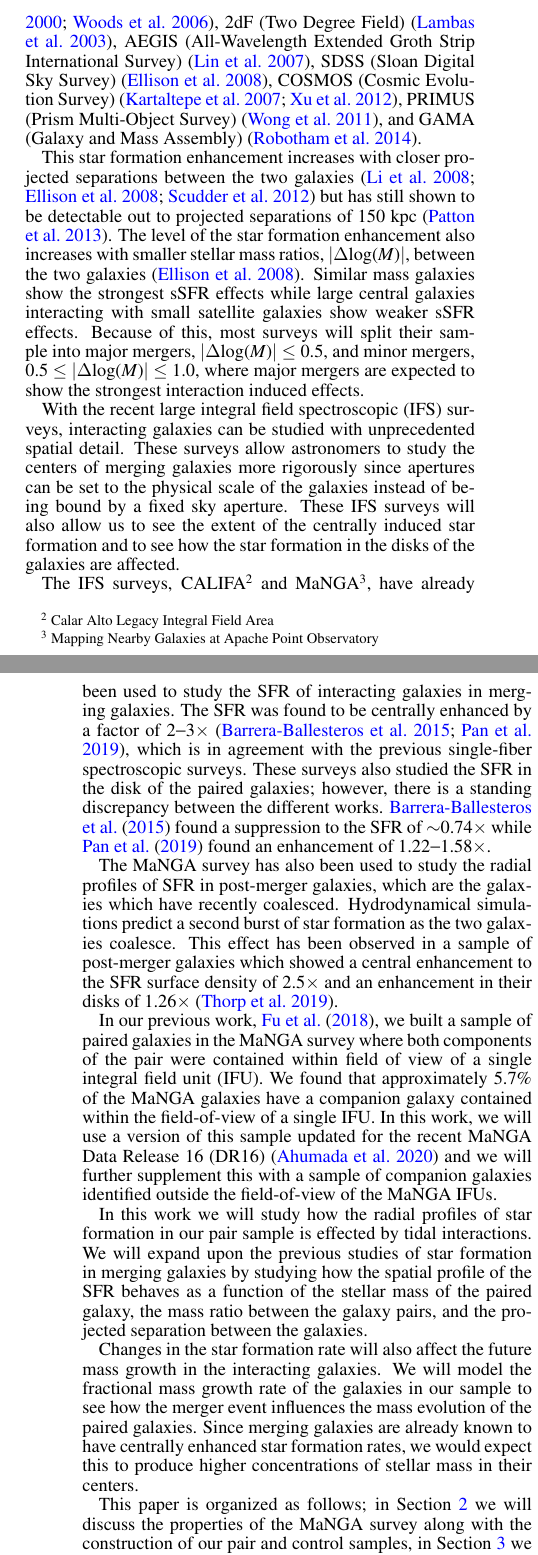
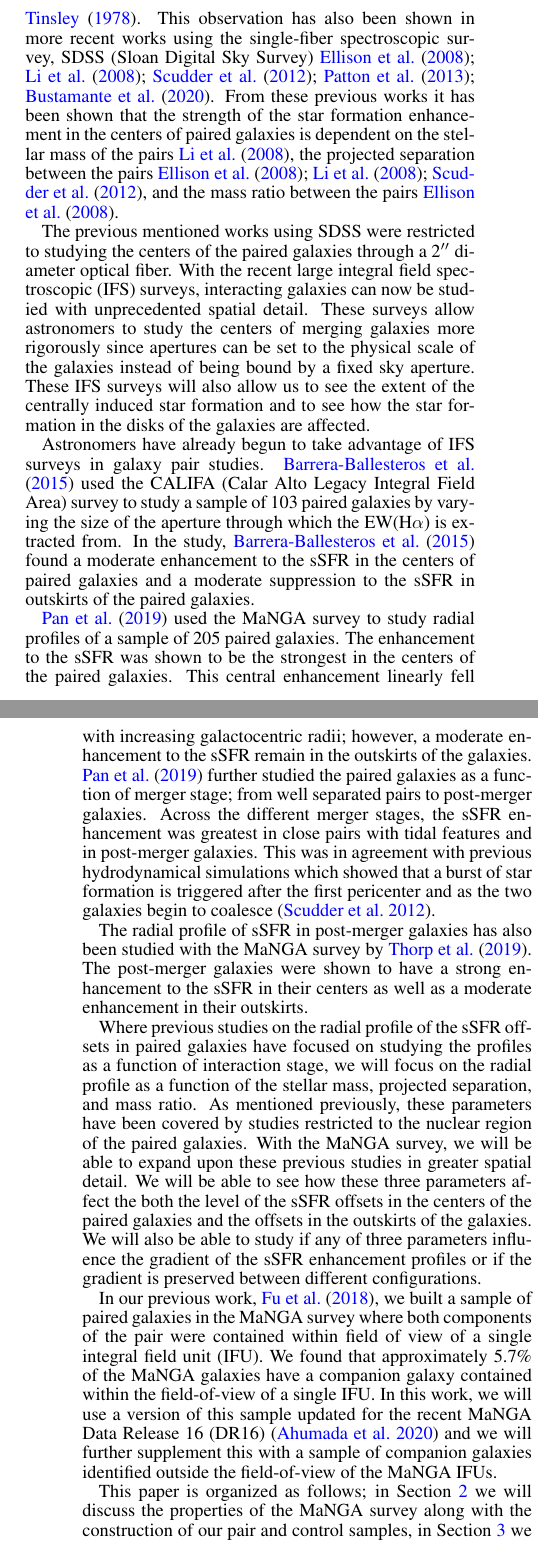
Before and after one commit to jlsteffen/mergersSF, a LaTeX document (maintex.tex): two parts of the columns of pages 1 and 2 of 11 before the commit and two parts of the columns of pages 1 and 2 of 10 after it, joined at a grey line, cut at the place of the change. Compiled offline with pdfLaTeX; a LaTeX package or settings file that is missing is left out.

Commit message:
Revised abstract and Introduction

```diff
--- a/maintex.tex
+++ b/maintex.tex
@@ -50,7 +50,7 @@
 \begin{document}
 
 \title{
-SDSS-IV MaNGA: The Universal Profile of Enhanced Star Formation in Close Galaxy Pairs
+SDSS-IV MaNGA: The Radial Profile of Enhanced Star Formation in Close Galaxy Pairs
 }
 
 \author{
@@ -79,27 +78,23 @@ The internal dynamics of these interacting galaxies were first modeled in the se
 When the gas-inflows impact upon the gases in the nucleus of galaxy a burst of new star formation in triggered \citep{Barnes:1996, Mihos:1996}. These gas inflows will also bring metal-poor gases from the disk into the center of the galaxy which can dilute the central metallicity \citep{Rupke:2010, Perez:2011, Scudder:2012}. The gas-inflows may also be able to make it into very center of the galaxy and trigger supermassive black hole (SMBH) accretion \citep{Capelo:2017}.
 
 %%%Observations%%%
-Centrally enhanced star formation has also been observed in galaxy pairs with large spectroscopic surveys including; CfA2 (Center of Astrophysics Redshift Survey)  \citep{Barton:2000, Woods:2006}, 2dF (Two Degree Field) \citep{Lambas:2003}, AEGIS (All-Wavelength Extended Groth Strip International Survey) \citep{Lin:2007}, SDSS (Sloan Digital Sky Survey) \citep{Ellison:2008}, COSMOS (Cosmic Evolution Survey) \citep{Kartaltepe:2007,Xu:2012}, PRIMUS (Prism Multi-Object Survey) \citep{Wong:2011}, and GAMA (Galaxy and Mass Assembly) \citep{Robotham:2014}.
-
-This star formation enhancement increases with closer projected separations between the two galaxies \citep{Li:2008, Ellison:2008, Scudder:2012} but has still shown to be detectable out to projected separations of 150 kpc \citep{Patton:2013}. The level of the star formation enhancement also increases with smaller stellar mass ratios, $|\Delta$log($M$)$|$, between the two galaxies \citep{Ellison:2008}. Similar mass galaxies show the strongest sSFR effects while large central galaxies interacting with small satellite galaxies show weaker sSFR effects. Because of this, most surveys will split their sample into major mergers, $|\Delta$log($M$)$|$ $\le$ 0.5, and minor mergers, 0.5 $\le$ $|\Delta$log($M$)$|$ $\le$ 1.0, where major mergers are expected to show the strongest interaction induced effects.
+Interaction induced star formation was first seen observationally in the bluer colors of peculiar galaxies in \citet{Larson:1978}. This observation has also been shown in more recent works using the single-fiber spectroscopic survey, SDSS (Sloan Digital Sky Survey) \citet{Ellison:2008, Li:2008, Scudder:2012, Patton:2013, Bustamante:2020}. From these previous works it has been shown that the strength of the star formation enhancement in the centers of paired galaxies is dependent on the stellar mass of the pairs \citet{Li:2008}, the projected separation between the pairs \citet{Ellison:2008, Li:2008, Scudder:2012}, and the mass ratio between the pairs \citet{Ellison:2008}.
 
 %%%Integral Field Spectroscopy%%%
-With the recent large integral field spectroscopic (IFS) surveys, interacting galaxies can be studied with unprecedented spatial detail. These surveys allow astronomers to study the centers of merging galaxies more rigorously since apertures can be set to the physical scale of the galaxies instead of being bound by a fixed sky aperture. These IFS surveys will also allow us to see the extent of the centrally induced star formation and to see how the star formation in the disks of the galaxies are affected.
+The previous mentioned works using SDSS were restricted to studying the centers of the paired galaxies through a 2\arcsec\ diameter optical fiber. With the recent large integral field spectroscopic (IFS) surveys, interacting galaxies can now be studied with unprecedented spatial detail. These surveys allow astronomers to study the centers of merging galaxies more rigorously since apertures can be set to the physical scale of the galaxies instead of being bound by a fixed sky aperture. These IFS surveys will also allow us to see the extent of the centrally induced star formation and to see how the star formation in the disks of the galaxies are affected.
 
-The IFS surveys, CALIFA\footnote{Calar Alto Legacy Integral Field Area} and MaNGA\footnote{Mapping Nearby Galaxies at Apache Point Observatory}, have already been used to study the SFR of interacting galaxies in merging galaxies. The SFR was found to be centrally enhanced by a factor of 2$-$3$\times$ \citep{Barrera-Ballesteros:2015, Pan:2019}, which is in agreement with the previous single-fiber spectroscopic surveys. These surveys also studied the SFR in the disk of the paired galaxies; however, there is a standing discrepancy between the different works. \citet{Barrera-Ballesteros:2015} found a suppression to the SFR of $\sim$0.74$\times$ while \citet{Pan:2019} found an enhancement of 1.22$-$1.58$\times$.
+Astronomers have already begun to take advantage of IFS surveys in galaxy pair studies. \citet{Barrera-Ballesteros:2015} used the CALIFA (Calar Alto Legacy Integral Field Area) survey to study a sample of 103 paired galaxies by varying the size of the aperture through which the \ewha\ is extracted from. In the study, \citet{Barrera-Ballesteros:2015} found a moderate enhancement to the sSFR in the centers of paired galaxies and a moderate suppression to the sSFR in outskirts of the paired galaxies.
 
-The MaNGA survey has also been used to study the radial profiles of SFR in post-merger galaxies, which are the galaxies which have recently coalesced. Hydrodynamical simulations predict a second burst of star formation as the two galaxies coalesce. This effect has been observed in a sample of post-merger galaxies which showed a central enhancement to the SFR surface density of 2.5$\times$ and an enhancement in their disks of 1.26$\times$ \citep{Thorp:2019}.
+\citet{Pan:2019} used the MaNGA survey to study radial profiles of a sample of 205 paired galaxies. The enhancement to the sSFR was shown to be the strongest in the centers of the paired galaxies. This central enhancement linearly fell with increasing galactocentric radii; however, a moderate enhancement to the sSFR remain in the outskirts of the galaxies. \citet{Pan:2019} further studied the paired galaxies as a function of merger stage; from well separated pairs to post-merger galaxies. Across the different merger stages, the sSFR enhancement was greatest in close pairs with tidal features and in post-merger galaxies. This was in agreement with previous hydrodynamical simulations which showed that a burst of star formation is triggered after the first pericenter and as the two galaxies begin to coalesce \citep{Scudder:2012}.
 
-%%%Purpose%%%
+The radial profile of sSFR in post-merger galaxies has also been studied with the MaNGA survey by \citet{Thorp:2019}. The post-merger galaxies were shown to have a strong enhancement to the sSFR in their centers as well as a moderate enhancement in their outskirts.
+
+Where previous studies on the radial profile of the sSFR offsets in paired galaxies have focused on studying the profiles as a function of interaction stage, we will focus on the radial profile as a function of the stellar mass, projected separation, and mass ratio. As mentioned previously, these parameters have been covered by studies restricted to the nuclear region of the paired galaxies. With the MaNGA survey, we will be able to expand upon these previous studies in greater spatial detail. We will be able to see how these three parameters affect the both the level of the sSFR offsets in the centers of the paired galaxies and the offsets in the outskirts of the galaxies. We will also be able to study if any of three parameters influence the gradient of the sSFR enhancement profiles or if the gradient is preserved between different configurations.
+
 In our previous work, \citet{Fu:2018}, we built a sample of paired galaxies in the MaNGA survey where both components of the pair were contained within field of view of a single integral field unit (IFU). We found that approximately 5.7\% of the MaNGA galaxies have a companion galaxy contained within the field-of-view of a single IFU. In this work, we will use a version of this sample updated for the recent MaNGA Data Release 16 (DR16) \citep{Ahumada:2020} and we will further supplement this with a sample of companion galaxies identified outside the field-of-view of the MaNGA IFUs.
 
-In this work we will study how the radial profiles of star formation in our pair sample is effected by tidal interactions. We will expand upon the previous studies of star formation in merging galaxies by studying how the spatial profile of the SFR behaves as a function of the stellar mass of the paired galaxy, the mass ratio between the galaxy pairs, and the projected separation between the galaxies.
-
-
-Changes in the star formation rate will also affect the future mass growth in the interacting galaxies. We will model the fractional mass growth rate of the galaxies in our sample to see how the merger event influences the mass evolution of the paired galaxies. Since merging galaxies are already known to have centrally enhanced star formation rates, we would expect this to produce higher concentrations of stellar mass in their centers.
-
 % Organization
-This paper is organized as follows; in Section \ref{sec:data} we will discuss the properties of the MaNGA survey along with the construction of our pair and control samples, in Section \ref{sec:analysis} we will discuss how we measure star formation rates and how we build radial profiles of star formation, in Section \ref{sec:results} we discuss the mass independence of the constructed radial profiles, in Section \ref{sec:disc} we explore the radial profiles as a function of the mass ratio and projected separation and we compare our work against previous works, and in Section \ref{sec:sum} we summarize the findings of the work.
+This paper is organized as follows; in Section \ref{sec:data} we will discuss the properties of the MaNGA survey along with the construction of our pair and control samples, in Section \ref{sec:analysis} we will discuss how we measure star formation rates and how we build radial profiles of star formation, in Section \ref{sec:results} we study the radial profiles as a function of stellar mass, projected separation, and the mass ratio, in Section \ref{sec:disc} we compare our work against previous works, and in Section \ref{sec:sum} we summarize the findings of the work.
 
 %%%%%%%%%%%%%%%%%%%%%%%%%%%%%%%%%%%%%%%%%%%%%%%%%%%%
 \section{Data and Sample}\label{sec:data}
```
Also changed, not shown: maintex.bbl, maintex.pdf, maintex.tex (5 more changed lines), 4 other files.
